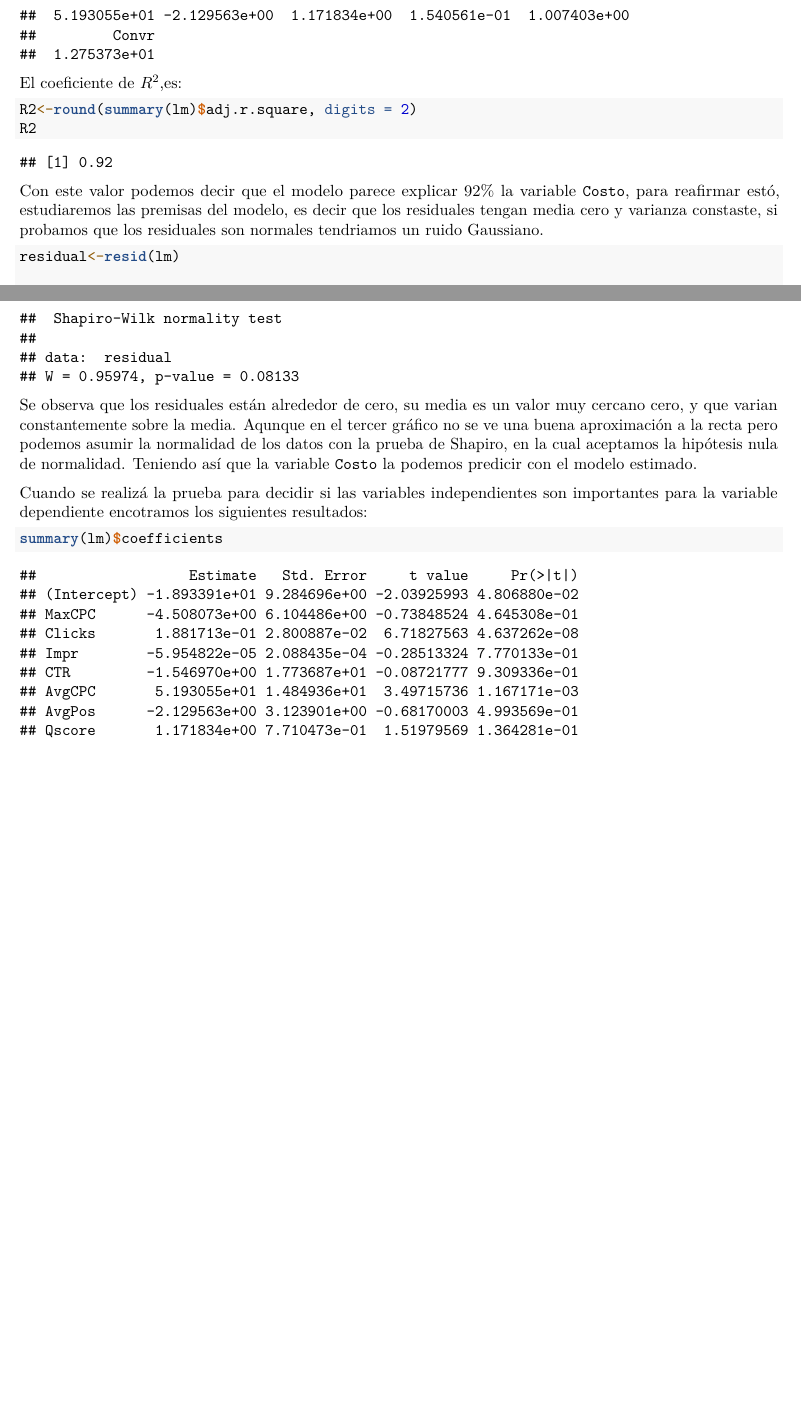
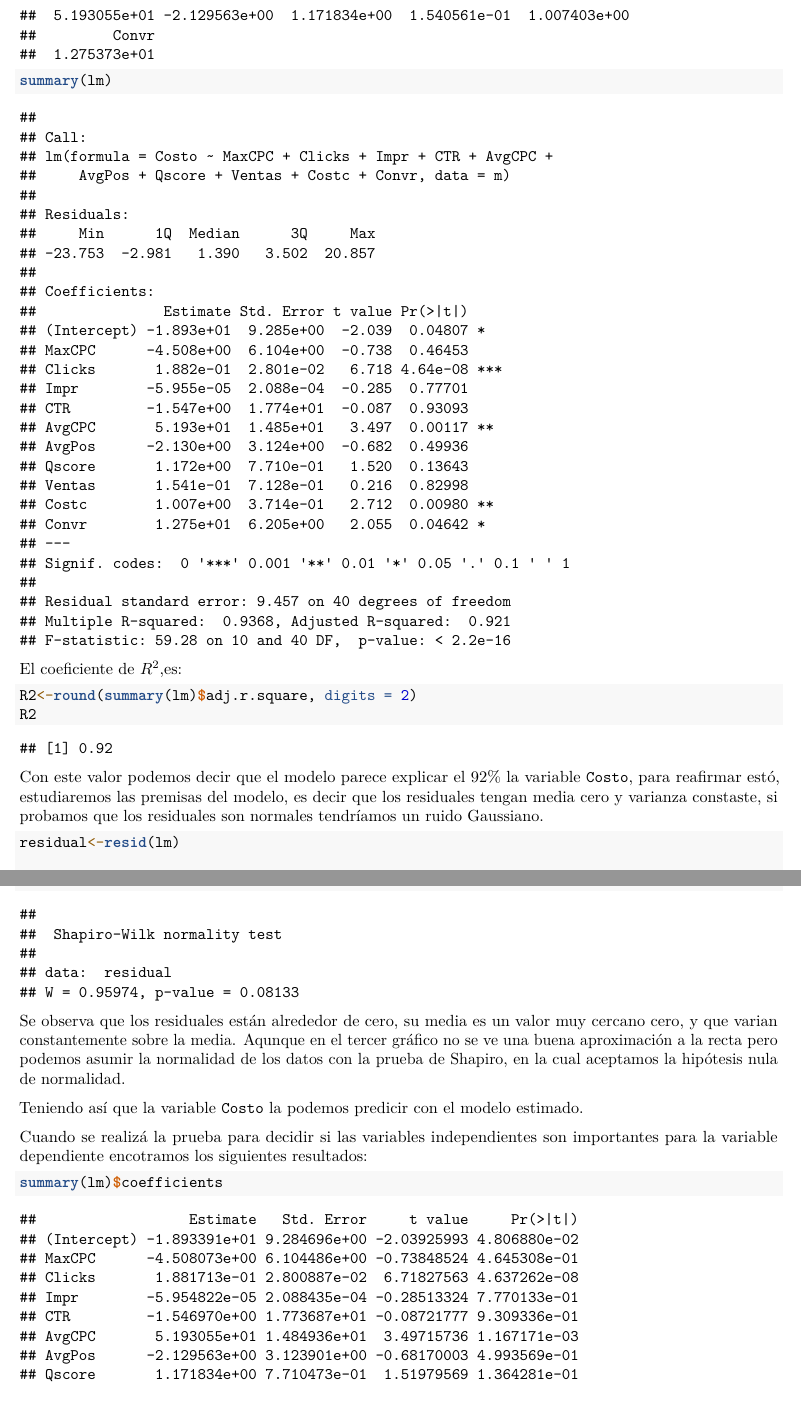
Before and after one commit to Modelos-Aleatorios/Mineria-de-Datos, an R Markdown document (informe/correlacion.Rmd): two parts of pages 11 and 12 of 16 before the commit and two parts of pages 11 and 12 of 17 after it, joined at a grey line, cut so that both start at the same text, the shorter picture padded with empty space. Rendered offline with R 4.5, knitr and Pandoc, then LaTeX, with nearby package versions.

Commit message:
Algunos cambios

````diff
--- a/informe/correlacion.Rmd
+++ b/informe/correlacion.Rmd
@@ -234,6 +234,7 @@ Donde los coeficientes estimados son:
 ```{r}
 lm<-lm(Costo ~ MaxCPC+Clicks+Impr+CTR+AvgCPC+AvgPos+Qscore+Ventas+Costc+Convr,data = m)
 lm$coefficients
+summary(lm)
 ```
 
 El coeficiente de $R^2$,es:
@@ -242,7 +243,7 @@ R2<-round(summary(lm)$adj.r.square, digits = 2)
 R2
 ```
 
-Con este valor podemos decir que el modelo parece explicar `r R2*100`% la variable `Costo`, para reafirmar estó, estudiaremos las premisas del modelo, es decir que los residuales tengan media cero y varianza constaste, si probamos que los residuales son normales tendriamos un ruido Gaussiano.
+Con este valor podemos decir que el modelo parece explicar el `r R2*100`% la variable `Costo`, para reafirmar estó, estudiaremos las premisas del modelo, es decir que los residuales tengan media cero y varianza constaste, si probamos que los residuales son normales tendríamos un ruido Gaussiano.
 
 ```{r}
 residual<-resid(lm)
````
Also changed, not shown: informe/correlacion.Rmd (5 more changed lines).
